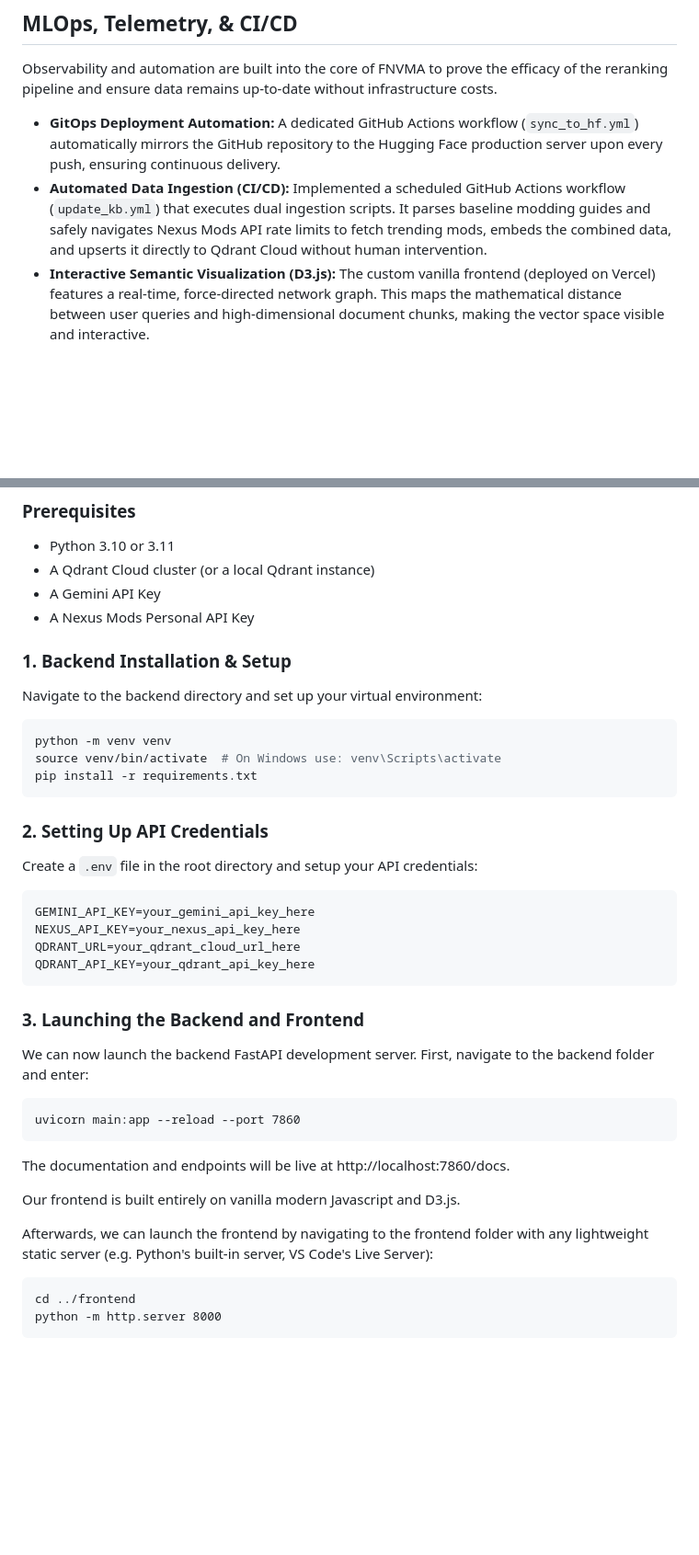
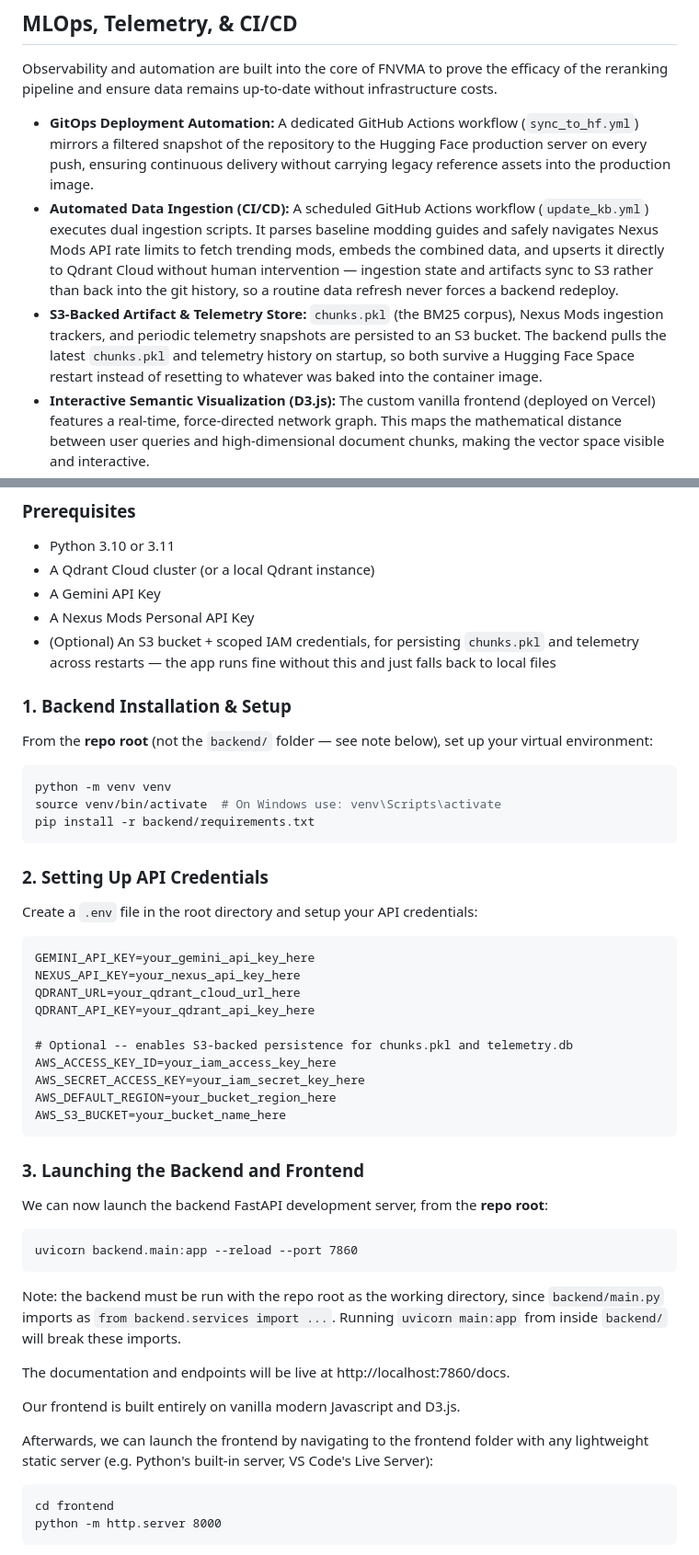
Before and after one commit to eericzzhao/falloutnv-modding-assistant-rag, a Markdown page: README.md, 2 parts joined by grey strips. Shown at 92% size. Drawn GitHub-style; blank space fills up the shorter version.

Commit message:
docs: updated the readme on S3-persistent for chunks + updated installation

````diff
--- a/README.md
+++ b/README.md
@@ -41,8 +41,9 @@ The backend is engineered for zero cold-start latency and mathematical precision
 
 Observability and automation are built into the core of FNVMA to prove the efficacy of the reranking pipeline and ensure data remains up-to-date without infrastructure costs.
 
-* **GitOps Deployment Automation:** A dedicated GitHub Actions workflow (`sync_to_hf.yml`) automatically mirrors the GitHub repository to the Hugging Face production server upon every push, ensuring continuous delivery.
-* **Automated Data Ingestion (CI/CD):** Implemented a scheduled GitHub Actions workflow (`update_kb.yml`) that executes dual ingestion scripts. It parses baseline modding guides and safely navigates Nexus Mods API rate limits to fetch trending mods, embeds the combined data, and upserts it directly to Qdrant Cloud without human intervention.
+* **GitOps Deployment Automation:** A dedicated GitHub Actions workflow (`sync_to_hf.yml`) mirrors a filtered snapshot of the repository to the Hugging Face production server on every push, ensuring continuous delivery without carrying legacy reference assets into the production image.
+* **Automated Data Ingestion (CI/CD):** A scheduled GitHub Actions workflow (`update_kb.yml`) executes dual ingestion scripts. It parses baseline modding guides and safely navigates Nexus Mods API rate limits to fetch trending mods, embeds the combined data, and upserts it directly to Qdrant Cloud without human intervention — ingestion state and artifacts sync to S3 rather than back into the git history, so a routine data refresh never forces a backend redeploy.
+* **S3-Backed Artifact & Telemetry Store:** `chunks.pkl` (the BM25 corpus), Nexus Mods ingestion trackers, and periodic telemetry snapshots are persisted to an S3 bucket. The backend pulls the latest `chunks.pkl` and telemetry history on startup, so both survive a Hugging Face Space restart instead of resetting to whatever was baked into the container image.
 * **Interactive Semantic Visualization (D3.js):** The custom vanilla frontend (deployed on Vercel) features a real-time, force-directed network graph. This maps the mathematical distance between user queries and high-dimensional document chunks, making the vector space visible and interactive.
 * **Asynchronous Telemetry Engine:** A persistent SQLite database silently logs pipeline metrics for every query. Captured data includes candidate pool sizes, selected context chunks, latency metrics, and average rerank scores.
 * **Statistical Performance Profiling:** Utilizes `pandas` and `scikit-learn` to conduct Ordinary Least Squares (OLS) regression on logged telemetry. This isolates vector retrieval overhead from API network constraints, allowing us to mathematically optimize the `k` value in the ensemble retriever based on baseline LLM generation latency.
@@ -56,13 +57,14 @@ Follow these steps to run the complete, decoupled environment on your local mach
 * A Qdrant Cloud cluster (or a local Qdrant instance)
 * A Gemini API Key
 * A Nexus Mods Personal API Key
+* (Optional) An S3 bucket + scoped IAM credentials, for persisting `chunks.pkl` and telemetry across restarts — the app runs fine without this and just falls back to local files
 
 ### 1. Backend Installation & Setup
-Navigate to the backend directory and set up your virtual environment:
+From the **repo root** (not the `backend/` folder — see note below), set up your virtual environment:
 ```bash
 python -m venv venv
 source venv/bin/activate  # On Windows use: venv\Scripts\activate
-pip install -r requirements.txt
+pip install -r backend/requirements.txt
 ```
 ### 2. Setting Up API Credentials
 Create a `.env` file in the root directory and setup your API credentials:
@@ -71,14 +73,21 @@ GEMINI_API_KEY=your_gemini_api_key_here
 NEXUS_API_KEY=your_nexus_api_key_here
 QDRANT_URL=your_qdrant_cloud_url_here
 QDRANT_API_KEY=your_qdrant_api_key_here
+
+# Optional -- enables S3-backed persistence for chunks.pkl and telemetry.db
+AWS_ACCESS_KEY_ID=your_iam_access_key_here
+AWS_SECRET_ACCESS_KEY=your_iam_secret_key_here
+AWS_DEFAULT_REGION=your_bucket_region_here
+AWS_S3_BUCKET=your_bucket_name_here
 ```
 
 ### 3. Launching the Backend and Frontend
-We can now launch the backend FastAPI development server.
-First, navigate to the backend folder and enter:
+We can now launch the backend FastAPI development server, from the **repo root**:
 ```
-uvicorn main:app --reload --port 7860
+uvicorn backend.main:app --reload --port 7860
 ```
+Note: the backend must be run with the repo root as the working directory, since `backend/main.py` imports as `from backend.services import ...`. Running `uvicorn main:app` from inside `backend/` will break these imports.
+
 The documentation and endpoints will be live at http://localhost:7860/docs.
 
 
@@ -86,7 +95,7 @@ Our frontend is built entirely on vanilla modern Javascript and D3.js.
 
 Afterwards, we can launch the frontend by navigating to the frontend folder with any lightweight static server (e.g. Python's built-in server, VS Code's Live Server):
 ```
-cd ../frontend
+cd frontend
 python -m http.server 8000
 ```
 Open your browser and navigate to http://localhost:8000 to interact with the application.
````
